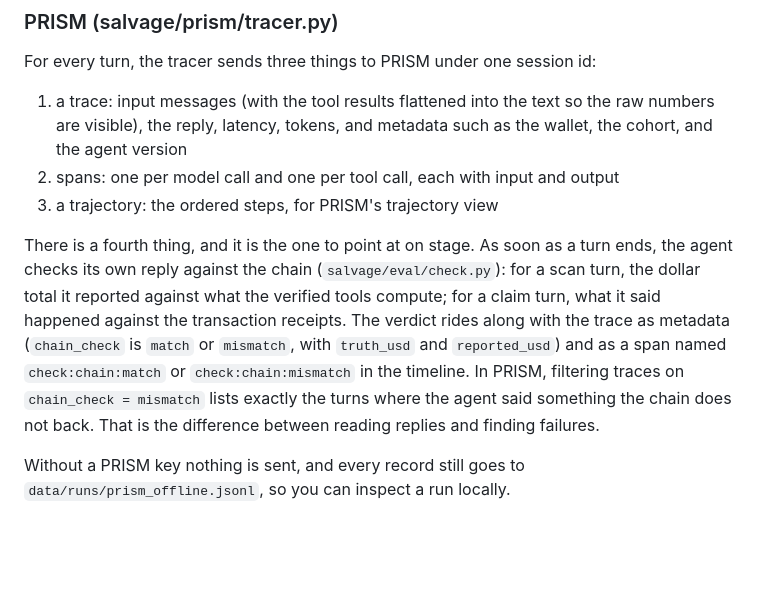
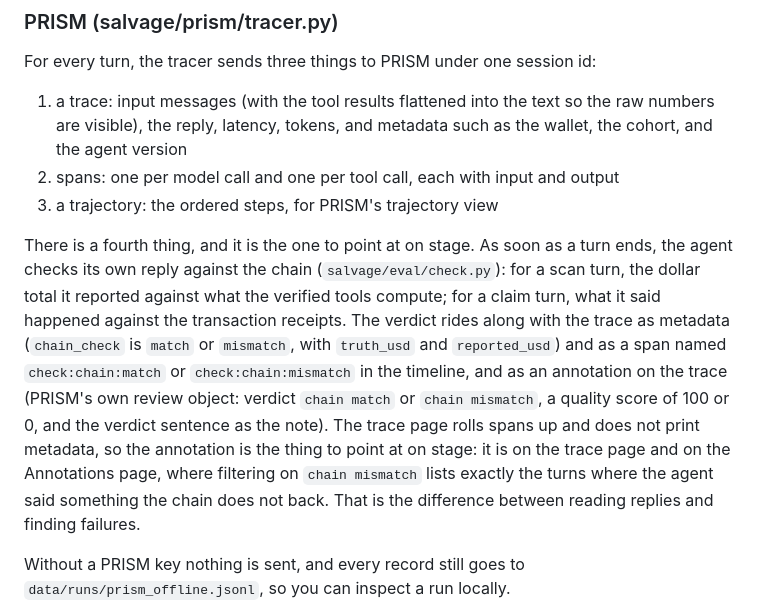
Before and after one commit to divyanshkhurana06/Salvage, a Markdown page: GUIDE.md, the part around the change. Rendered like a GitHub page; blank space fills up the shorter version.

```diff
--- a/GUIDE.md
+++ b/GUIDE.md
@@ -66,7 +66,7 @@ For every turn, the tracer sends three things to PRISM under one session id:
 2. spans: one per model call and one per tool call, each with input and output
 3. a trajectory: the ordered steps, for PRISM's trajectory view
 
-There is a fourth thing, and it is the one to point at on stage. As soon as a turn ends, the agent checks its own reply against the chain (`salvage/eval/check.py`): for a scan turn, the dollar total it reported against what the verified tools compute; for a claim turn, what it said happened against the transaction receipts. The verdict rides along with the trace as metadata (`chain_check` is `match` or `mismatch`, with `truth_usd` and `reported_usd`) and as a span named `check:chain:match` or `check:chain:mismatch` in the timeline. In PRISM, filtering traces on `chain_check = mismatch` lists exactly the turns where the agent said something the chain does not back. That is the difference between reading replies and finding failures.
+There is a fourth thing, and it is the one to point at on stage. As soon as a turn ends, the agent checks its own reply against the chain (`salvage/eval/check.py`): for a scan turn, the dollar total it reported against what the verified tools compute; for a claim turn, what it said happened against the transaction receipts. The verdict rides along with the trace as metadata (`chain_check` is `match` or `mismatch`, with `truth_usd` and `reported_usd`) and as a span named `check:chain:match` or `check:chain:mismatch` in the timeline, and as an annotation on the trace (PRISM's own review object: verdict `chain match` or `chain mismatch`, a quality score of 100 or 0, and the verdict sentence as the note). The trace page rolls spans up and does not print metadata, so the annotation is the thing to point at on stage: it is on the trace page and on the Annotations page, where filtering on `chain mismatch` lists exactly the turns where the agent said something the chain does not back. That is the difference between reading replies and finding failures.
 
 Without a PRISM key nothing is sent, and every record still goes to `data/runs/prism_offline.jsonl`, so you can inspect a run locally.
 
```
Also changed, not shown: README.md (+1 -1 lines).
